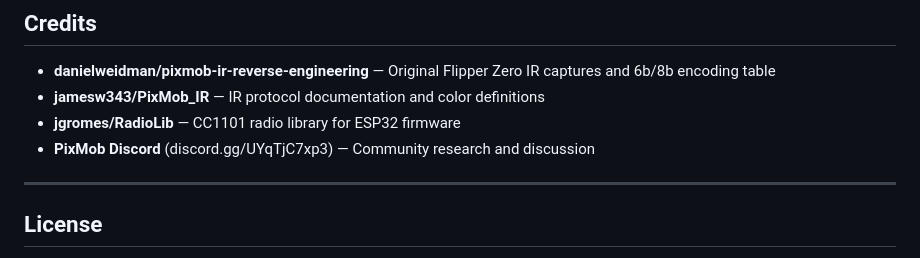
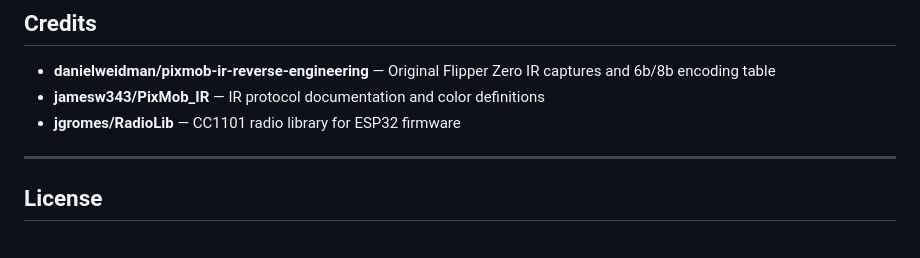
Before and after one commit to jopschellekens/pixmob-rf-controller, a Markdown page: README.md, the part around the change. Rendered like a GitHub page.

```diff
--- a/README.md
+++ b/README.md
@@ -412,7 +412,7 @@ A: These require either capturing the RF signal from an official PixMob controll
 - **danielweidman/pixmob-ir-reverse-engineering** — Original Flipper Zero IR captures and 6b/8b encoding table
 - **jamesw343/PixMob_IR** — IR protocol documentation and color definitions
 - **jgromes/RadioLib** — CC1101 radio library for ESP32 firmware
-- **PixMob Discord** (discord.gg/UYqTjC7xp3) — Community research and discussion
+
 
 ---
 
```
